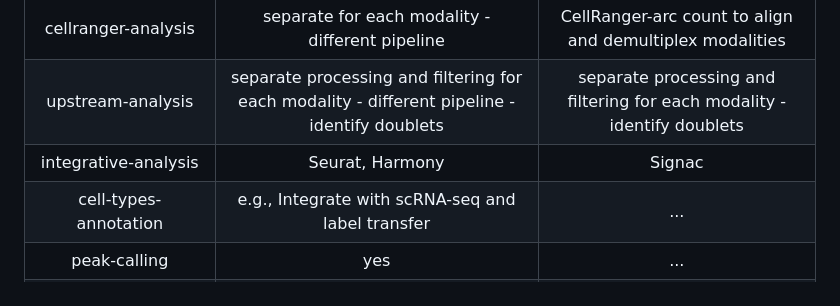
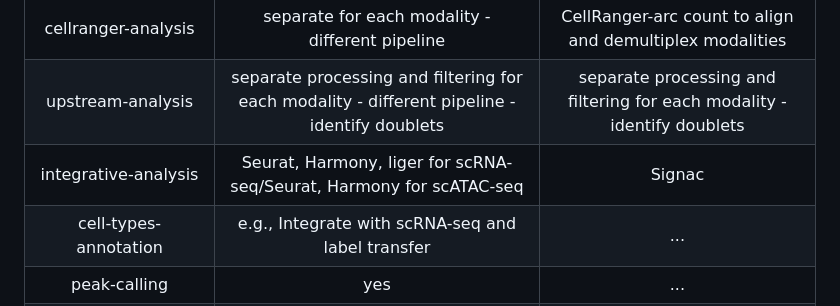
Before and after one commit to stjude-dnb-binfcore/sc-epigenie, a Markdown page: analyses/10x-multiome-vs-scRNAseq-scATAC-seq.md, the part around one of its changes. Rendered like a GitHub page.

```diff
--- a/analyses/10x-multiome-vs-scRNAseq-scATAC-seq.md
+++ b/analyses/10x-multiome-vs-scRNAseq-scATAC-seq.md
@@ -219,7 +219,7 @@ Cell type annotation of snATAC-seq and snMultiome-seq data
 |:-----------:|:----------:|:--------:|
 | cellranger-analysis | separate for each modality - different pipeline | CellRanger-arc count to align and demultiplex modalities |
 | upstream-analysis | separate processing and filtering for each modality - different pipeline - identify doublets | separate processing and filtering for each modality - identify doublets |
-| integrative-analysis | Seurat, Harmony | Signac |
+| integrative-analysis | Seurat, Harmony, liger for scRNA-seq/Seurat, Harmony for scATAC-seq | Signac |
 | cell-types-annotation | e.g., Integrate with scRNA-seq and label transfer | ... |
 | peak-calling | yes | ... |
 | differential-accessibility-analysis | yes | ... |
```
Also changed, not shown: other parts of analyses/10x-multiome-vs-scRNAseq-scATAC-seq.md (+4 -4 lines).
